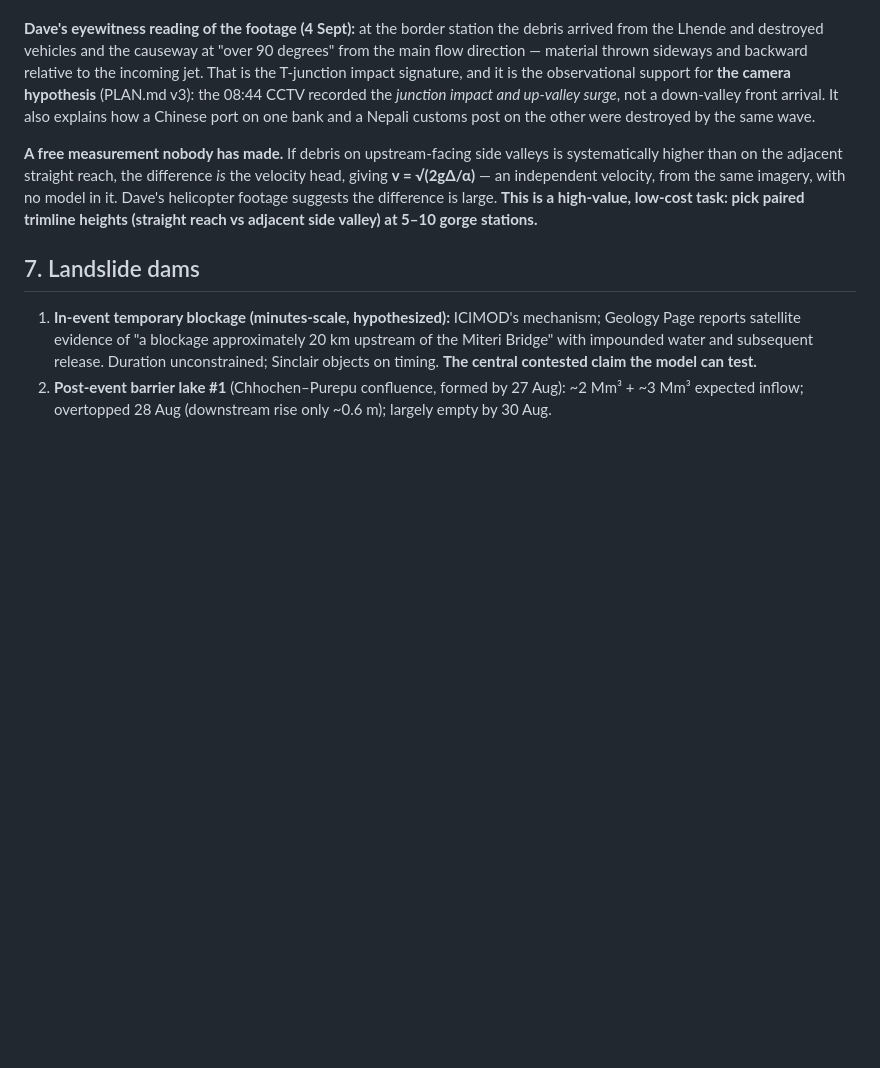
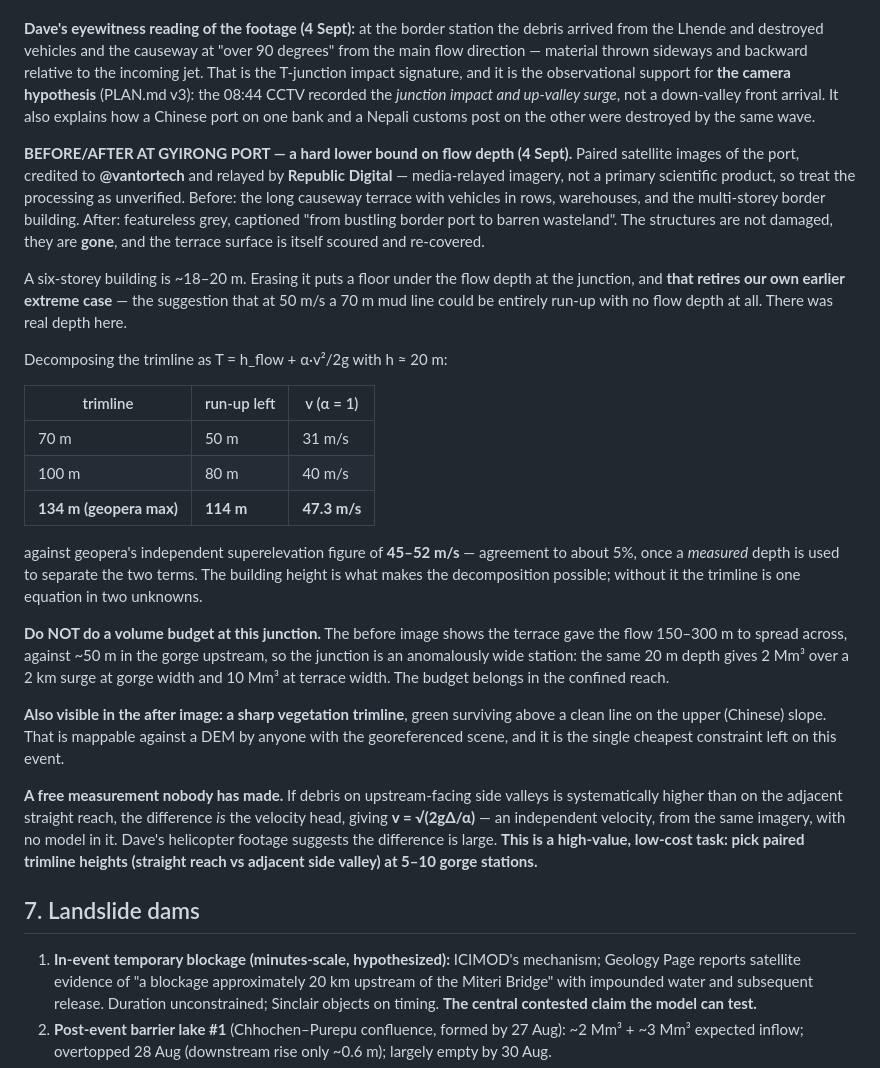
Before and after one commit to djhume/nepal-flood-2026, a Markdown page: research/event-dossier.md, the part around the change. Rendered like a GitHub page; blank space fills up the shorter version.

Commit message:
Before/after at Gyirong Port gives a measured floor under flow depth
Dave supplied paired satellite images of the border crossing (credited
@vantortech, relayed by Republic Digital - media-relayed, processing
unverified). Before: causeway terrace with vehicles in rows, warehouses,
multi-storey border building. After: featureless grey, everything gone and the
terrace surface itself scoured and re-covered.

A six-storey building is ~18-20 m, so erasing it puts a floor under flow depth
at the junction. That retires our own earlier extreme case - that at 50 m/s a
70 m mud line could be entirely run-up with no flow depth at all. There was
real depth.

With a measured depth the trimline finally decomposes, T = h + alpha v^2/2g:
geopera's 134 m maximum minus 20 m of flow gives 47.3 m/s at full stagnation,
against their independent superelevation figure of 45-52 m/s. Agreement to
about 5% between two unrelated methods. The building height is what makes it
possible - without it the trimline is one equation in two unknowns.

Also records that the junction is the WRONG place for a volume budget: the
before image shows the terrace gave the flow 150-300 m to spread across
against ~50 m in the gorge, so the same depth spans 2 to 10 Mm3 depending
only on which width you pick.

And notes a sharp vegetation trimline visible in the after image, green
surviving above a clean line on the Chinese slope - mappable against a DEM by
anyone holding the georeferenced scene, and the cheapest constraint left.

Co-Authored-By: Claude Opus 5 (1M context) <noreply@anthropic.com>
Claude-Session: https://claude.ai/code/session_01MzEqi6yaUetaaEKPFL8EYv

```diff
--- a/research/event-dossier.md
+++ b/research/event-dossier.md
@@ -237,6 +237,44 @@ the 08:44 CCTV recorded the *junction impact and up-valley surge*, not a
 down-valley front arrival. It also explains how a Chinese port on one bank and a
 Nepali customs post on the other were destroyed by the same wave.
 
+**BEFORE/AFTER AT GYIRONG PORT — a hard lower bound on flow depth (4 Sept).**
+Paired satellite images of the port, credited to **@vantortech** and relayed by
+**Republic Digital** — media-relayed imagery, not a primary scientific product,
+so treat the processing as unverified. Before: the long causeway terrace with
+vehicles in rows, warehouses, and the multi-storey border building. After:
+featureless grey, captioned "from bustling border port to barren wasteland".
+The structures are not damaged, they are **gone**, and the terrace surface is
+itself scoured and re-covered.
+
+A six-storey building is ~18–20 m. Erasing it puts a floor under the flow depth
+at the junction, and **that retires our own earlier extreme case** — the
+suggestion that at 50 m/s a 70 m mud line could be entirely run-up with no flow
+depth at all. There was real depth here.
+
+Decomposing the trimline as T = h_flow + α·v²/2g with h ≈ 20 m:
+
+| trimline | run-up left | v (α = 1) |
+|---|---|---|
+| 70 m | 50 m | 31 m/s |
+| 100 m | 80 m | 40 m/s |
+| **134 m (geopera max)** | **114 m** | **47.3 m/s** |
+
+against geopera's independent superelevation figure of **45–52 m/s** — agreement
+to about 5%, once a *measured* depth is used to separate the two terms. The
+building height is what makes the decomposition possible; without it the
+trimline is one equation in two unknowns.
+
+**Do NOT do a volume budget at this junction.** The before image shows the
+terrace gave the flow 150–300 m to spread across, against ~50 m in the gorge
+upstream, so the junction is an anomalously wide station: the same 20 m depth
+gives 2 Mm³ over a 2 km surge at gorge width and 10 Mm³ at terrace width. The
+budget belongs in the confined reach.
+
+**Also visible in the after image: a sharp vegetation trimline**, green
+surviving above a clean line on the upper (Chinese) slope. That is mappable
+against a DEM by anyone with the georeferenced scene, and it is the single
+cheapest constraint left on this event.
+
 **A free measurement nobody has made.** If debris on upstream-facing side
 valleys is systematically higher than on the adjacent straight reach, the
 difference *is* the velocity head, giving **v = √(2gΔ/α)** — an independent
```
